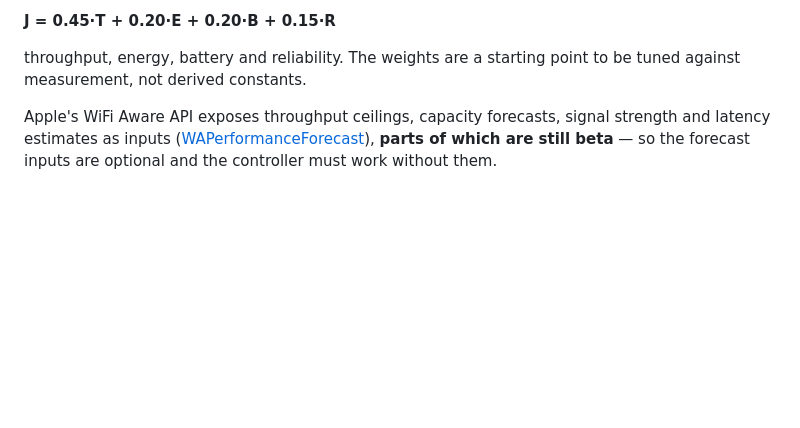
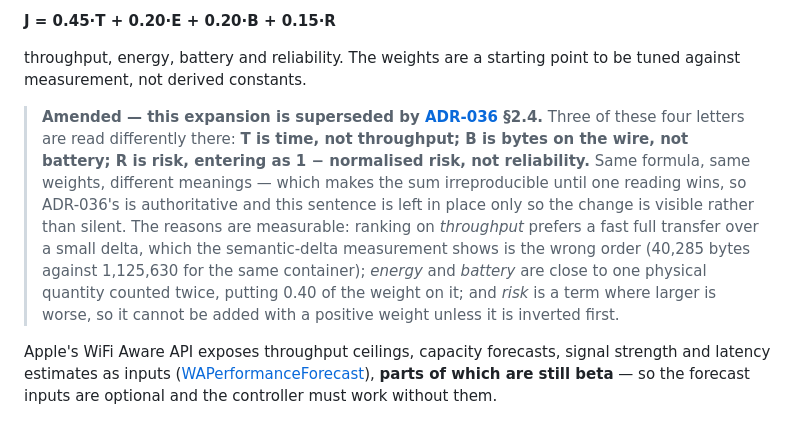
Before and after one commit to ruvnet/rvQR, a Markdown page: docs/adr/ADR-015-rvqr-adaptive-control.md, the part around the change. Drawn GitHub-style; blank space fills up the shorter version.

```diff
--- a/docs/adr/ADR-015-rvqr-adaptive-control.md
+++ b/docs/adr/ADR-015-rvqr-adaptive-control.md
@@ -83,6 +83,20 @@ compression level, chunk size, stream count and redundancy. Its objective:
 
 throughput, energy, battery and reliability. The weights are a starting point to
 be tuned against measurement, not derived constants.
+
+> **Amended — this expansion is superseded by
+> [ADR-036](./ADR-036-rvqr-transfer-planner.md) §2.4.** Three of these four
+> letters are read differently there: **T is time, not throughput; B is bytes on
+> the wire, not battery; R is risk, entering as 1 − normalised risk, not
+> reliability.** Same formula, same weights, different meanings — which makes the
+> sum irreproducible until one reading wins, so ADR-036's is authoritative and
+> this sentence is left in place only so the change is visible rather than
+> silent. The reasons are measurable: ranking on *throughput* prefers a fast full
+> transfer over a small delta, which the semantic-delta measurement shows is the
+> wrong order (40,285 bytes against 1,125,630 for the same container); *energy*
+> and *battery* are close to one physical quantity counted twice, putting 0.40 of
+> the weight on it; and *risk* is a term where larger is worse, so it cannot be
+> added with a positive weight unless it is inverted first.
 
 Apple's WiFi Aware API exposes throughput ceilings, capacity forecasts, signal
 strength and latency estimates as inputs
```
Also changed, not shown: docs/adr/ADR-036-rvqr-transfer-planner.md (added, +402 -0 lines), docs/adr/README.md (+11 -7 lines).
